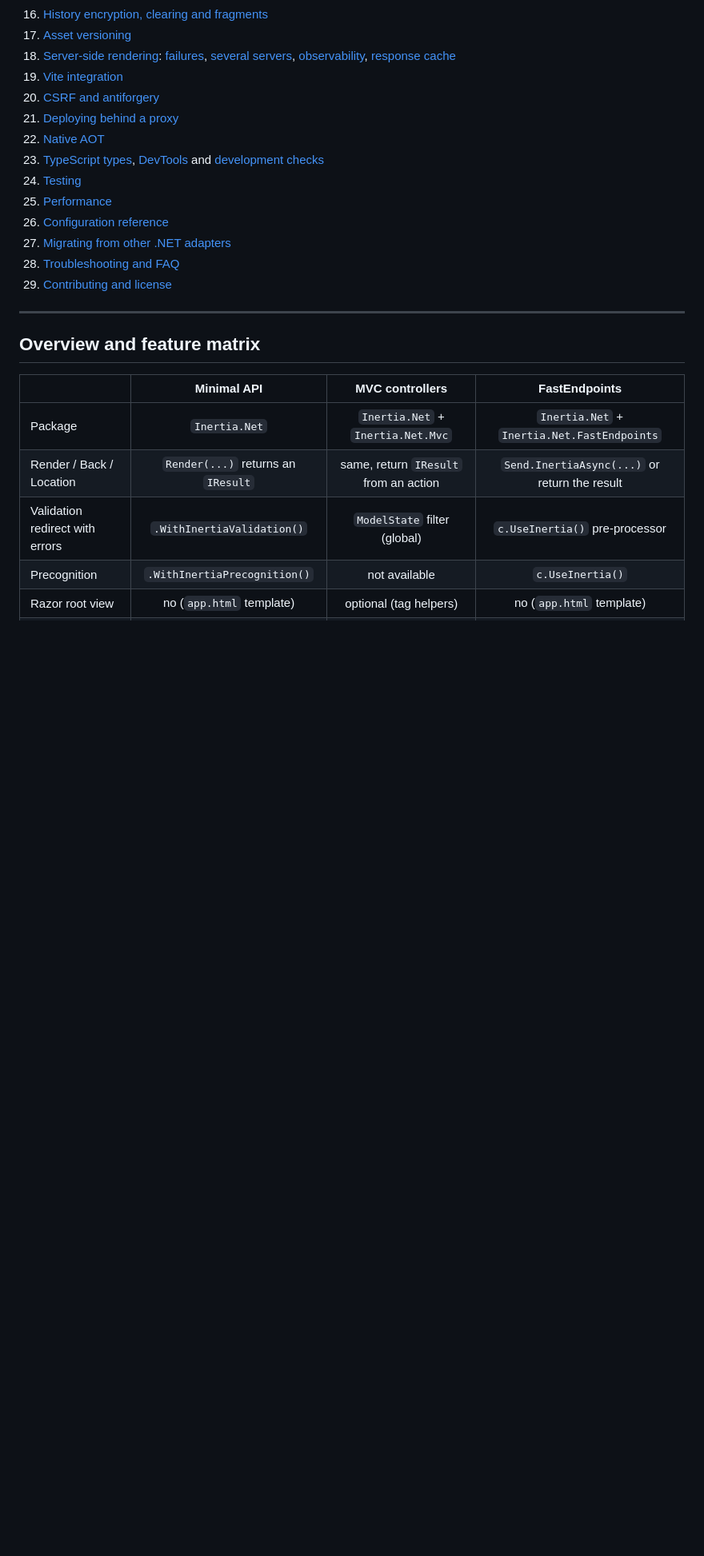
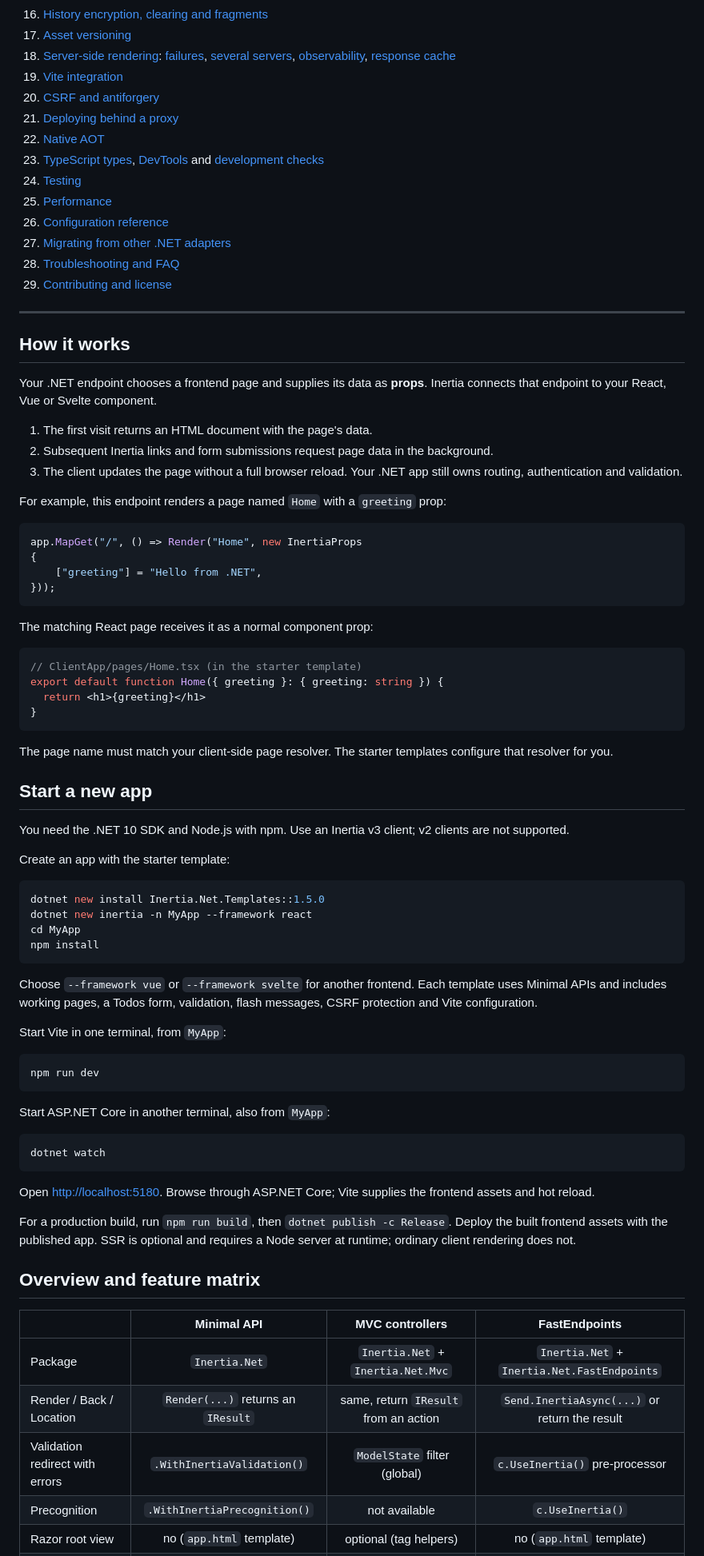
Before and after one commit to adzamkomladev/Inertia.Net, a Markdown page: README.md, the part around one of its changes. Shown at 80% size. Rendered like a GitHub page; blank space fills up the shorter version.

Commit message:
Make the 1.5.0 README a complete getting-started guide

````diff
--- a/README.md
+++ b/README.md
@@ -61,6 +41,65 @@ dotnet new inertia -n MyApp --framework react      # or vue, svelte
 
 ---
 
+## How it works
+
+Your .NET endpoint chooses a frontend page and supplies its data as **props**. Inertia connects that endpoint to your React, Vue or Svelte component.
+
+1. The first visit returns an HTML document with the page's data.
+2. Subsequent Inertia links and form submissions request page data in the background.
+3. The client updates the page without a full browser reload. Your .NET app still owns routing, authentication and validation.
+
+For example, this endpoint renders a page named `Home` with a `greeting` prop:
+
+```csharp
+app.MapGet("/", () => Render("Home", new InertiaProps
+{
+    ["greeting"] = "Hello from .NET",
+}));
+```
+
+The matching React page receives it as a normal component prop:
+
+```tsx
+// ClientApp/pages/Home.tsx (in the starter template)
+export default function Home({ greeting }: { greeting: string }) {
+  return <h1>{greeting}</h1>
+}
+```
+
+The page name must match your client-side page resolver. The starter templates configure that resolver for you.
+
+## Start a new app
+
+You need the .NET 10 SDK and Node.js with npm. Use an Inertia v3 client; v2 clients are not supported.
+
+Create an app with the starter template:
+
+```sh
+dotnet new install Inertia.Net.Templates::1.5.0
+dotnet new inertia -n MyApp --framework react
+cd MyApp
+npm install
+```
+
+Choose `--framework vue` or `--framework svelte` for another frontend. Each template uses Minimal APIs and includes working pages, a Todos form, validation, flash messages, CSRF protection and Vite configuration.
+
+Start Vite in one terminal, from `MyApp`:
+
+```sh
+npm run dev
+```
+
+Start ASP.NET Core in another terminal, also from `MyApp`:
+
+```sh
+dotnet watch
+```
+
+Open [http://localhost:5180](http://localhost:5180). Browse through ASP.NET Core; Vite supplies the frontend assets and hot reload.
+
+For a production build, run `npm run build`, then `dotnet publish -c Release`. Deploy the built frontend assets with the published app. SSR is optional and requires a Node server at runtime; ordinary client rendering does not.
+
 ## Overview and feature matrix
 
 | | Minimal API | MVC controllers | FastEndpoints |
````
Also changed, not shown: other parts of README.md (+75 -85 lines).
